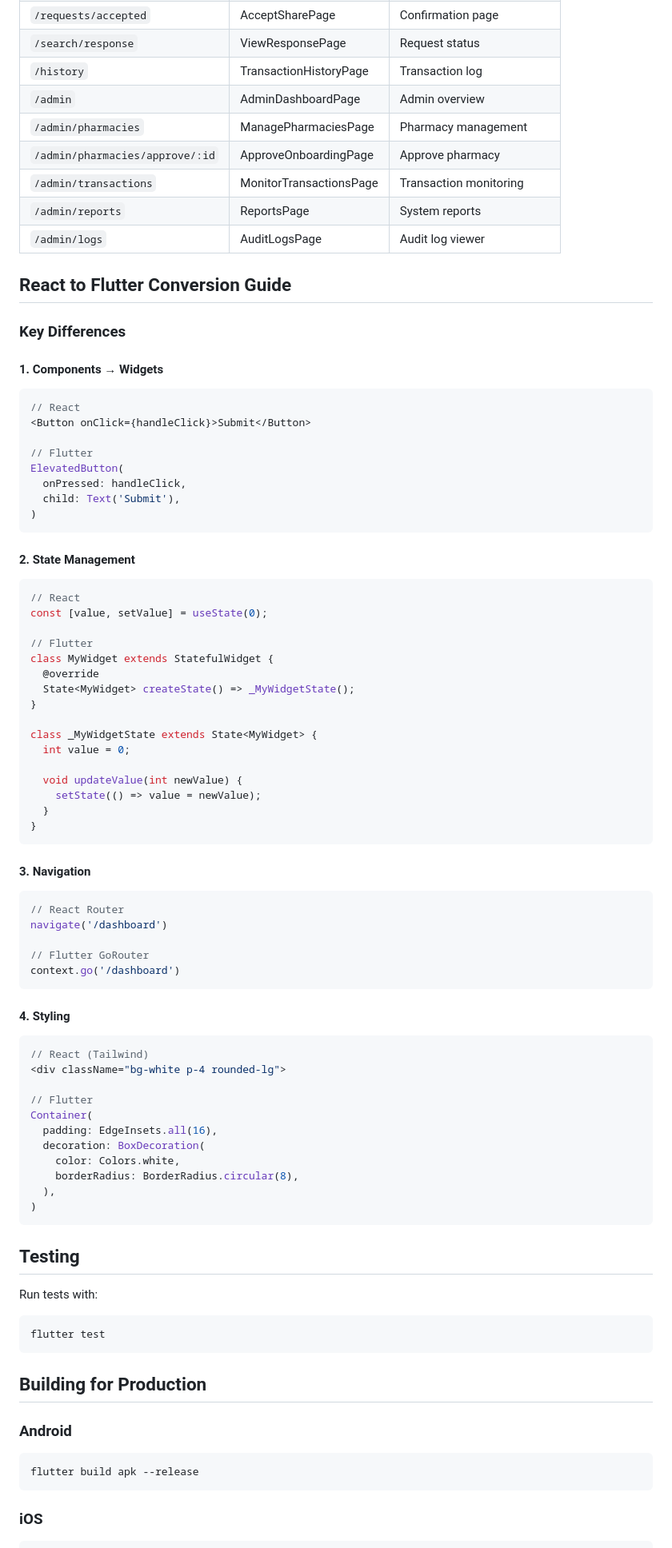
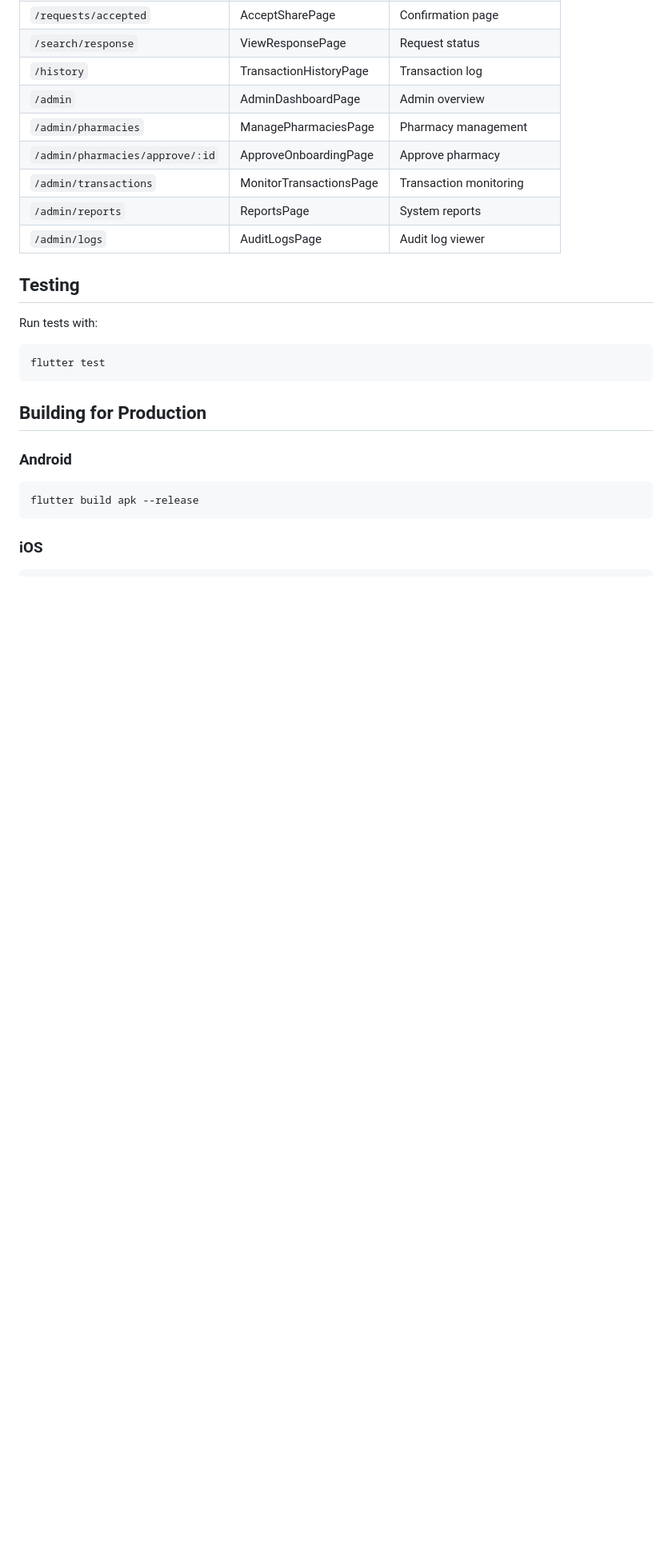
Before and after one commit to 05Boon/Pharmalink, a Markdown page: flutter_app/README.md, the part around one of its changes. Shown at 80% size. Rendered like a GitHub page; blank space fills up the shorter version.

````diff
--- a/flutter_app/README.md
+++ b/flutter_app/README.md
@@ -135,66 +135,6 @@ The app uses a consistent color scheme matching the original React app:
 | `/admin/transactions` | MonitorTransactionsPage | Transaction monitoring |
 | `/admin/reports` | ReportsPage | System reports |
 | `/admin/logs` | AuditLogsPage | Audit log viewer |
-
-## React to Flutter Conversion Guide
-
-### Key Differences
-
-#### 1. **Components → Widgets**
-```dart
-// React
-<Button onClick={handleClick}>Submit</Button>
-
-// Flutter
-ElevatedButton(
-  onPressed: handleClick,
-  child: Text('Submit'),
-)
-```
-
-#### 2. **State Management**
-```dart
-// React
-const [value, setValue] = useState(0);
-
-// Flutter
-class MyWidget extends StatefulWidget {
-  @override
-  State<MyWidget> createState() => _MyWidgetState();
-}
-
-class _MyWidgetState extends State<MyWidget> {
-  int value = 0;
-
-  void updateValue(int newValue) {
-    setState(() => value = newValue);
-  }
-}
-```
-
-#### 3. **Navigation**
-```dart
-// React Router
-navigate('/dashboard')
-
-// Flutter GoRouter
-context.go('/dashboard')
-```
-
-#### 4. **Styling**
-```dart
-// React (Tailwind)
-<div className="bg-white p-4 rounded-lg">
-
-// Flutter
-Container(
-  padding: EdgeInsets.all(16),
-  decoration: BoxDecoration(
-    color: Colors.white,
-    borderRadius: BorderRadius.circular(8),
-  ),
-)
-```
 
 ## Testing
 
````
Also changed, not shown: other parts of flutter_app/README.md (+3 -3 lines), flutter_app/CONVERSION_NOTES.md (deleted, +0 -248 lines).
